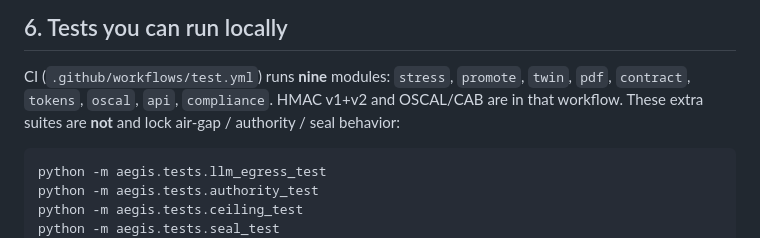
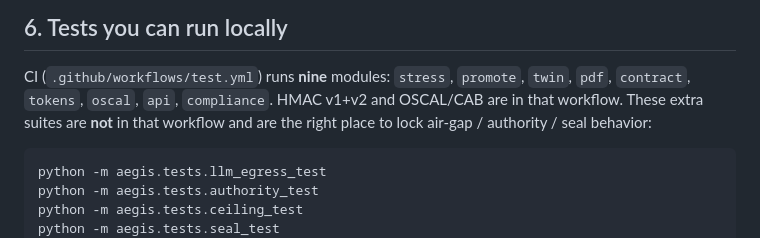
Before and after one commit to gesh75/aegis, a Markdown page: docs/DEVELOPER.md, the part around the change. GitHub-like rendering.

````diff
--- a/docs/DEVELOPER.md
+++ b/docs/DEVELOPER.md
@@ -158,8 +158,8 @@ CSP is loopback-oriented; `MAX_CONTENT_LENGTH` is 2 MB.
 
 CI (`.github/workflows/test.yml`) runs **nine** modules: `stress`, `promote`, `twin`,
 `pdf`, `contract`, `tokens`, `oscal`, `api`, `compliance`. HMAC v1+v2 and OSCAL/CAB
-are in that workflow. These extra suites are **not** and lock air-gap / authority /
-seal behavior:
+are in that workflow. These extra suites are **not** in that workflow and are
+the right place to lock air-gap / authority / seal behavior:
 
 ```bash
 python -m aegis.tests.llm_egress_test
````
Also changed, not shown: docs/EVIDENCE.md (+3 -3 lines).
